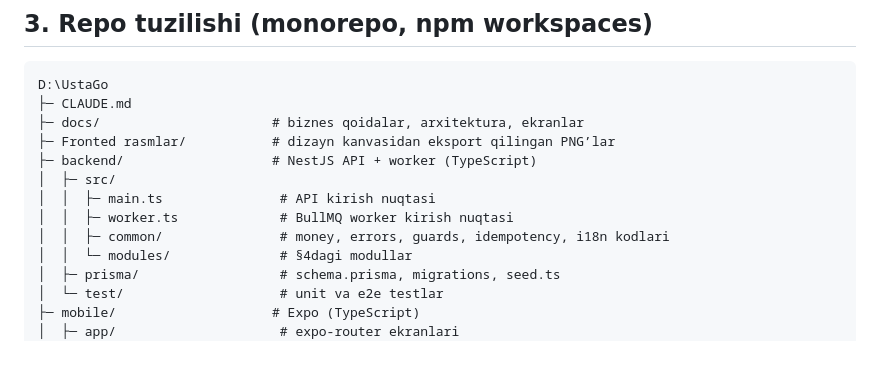
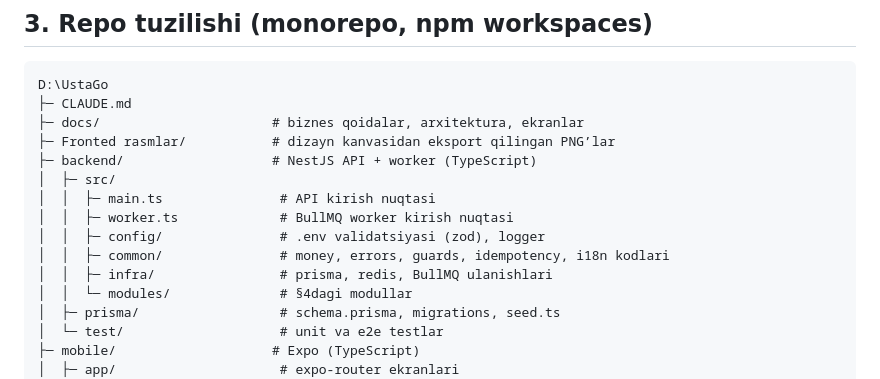
Before and after one commit to rashidxujamatov-art/UstaGo, a Markdown page: docs/02-arxitektura.md, the part around the change. Drawn GitHub-style; blank space fills up the shorter version.

```diff
--- a/docs/02-arxitektura.md
+++ b/docs/02-arxitektura.md
@@ -44,7 +44,9 @@ D:\UstaGo
 │  ├─ src/
 │  │  ├─ main.ts               # API kirish nuqtasi
 │  │  ├─ worker.ts             # BullMQ worker kirish nuqtasi
+│  │  ├─ config/               # .env validatsiyasi (zod), logger
 │  │  ├─ common/               # money, errors, guards, idempotency, i18n kodlari
+│  │  ├─ infra/                # prisma, redis, BullMQ ulanishlari
 │  │  └─ modules/              # §4dagi modullar
 │  ├─ prisma/                  # schema.prisma, migrations, seed.ts
 │  └─ test/                    # unit va e2e testlar
```
Also changed, not shown: CLAUDE.md (+9 -7 lines).
